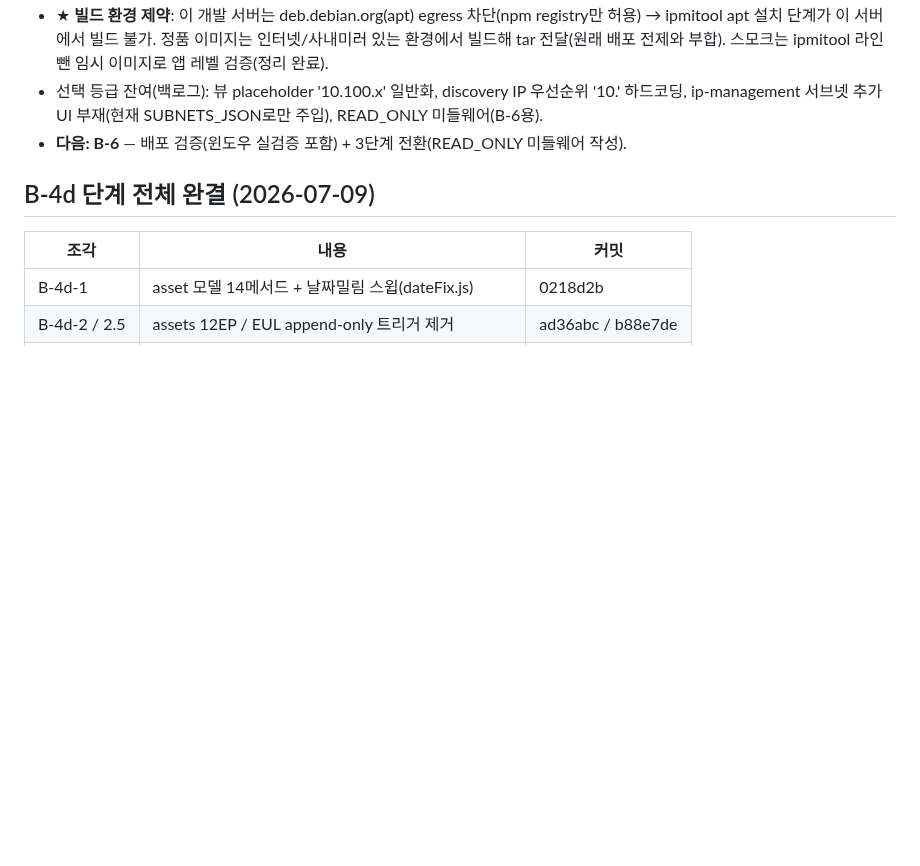
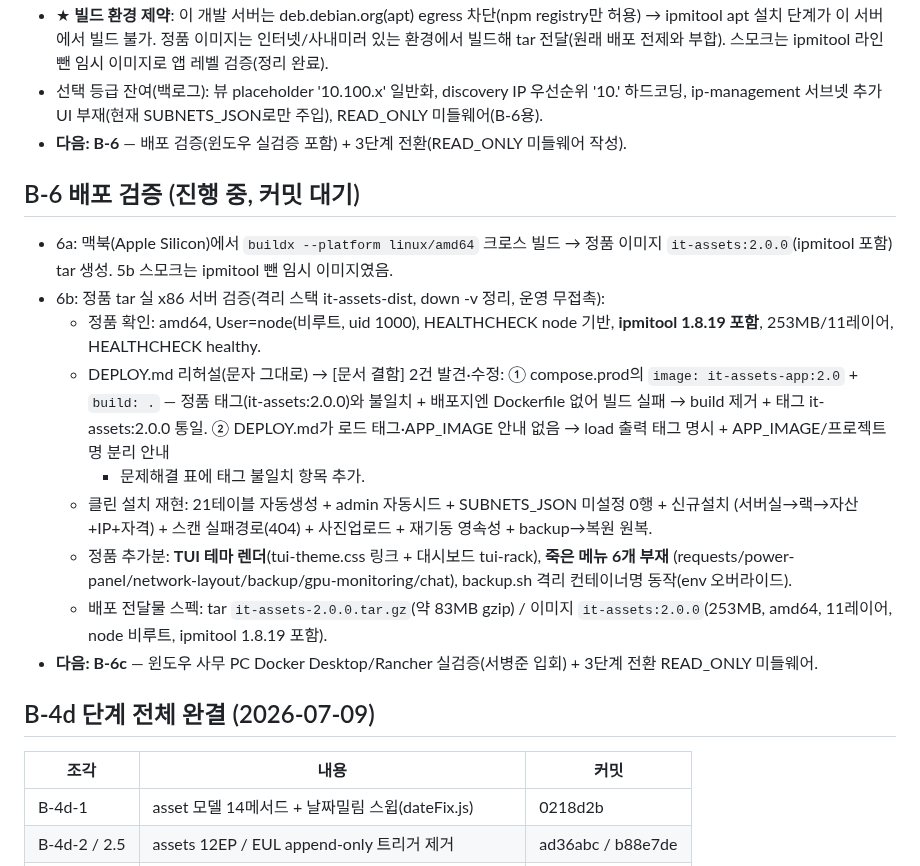
Before and after one commit to ByoungjunSeo/hpc_it_management, a Markdown page: B3_PORTING_RESUME_GUIDE.md, the part around the change. Rendered like a GitHub page; blank space fills up the shorter version.

Commit message:
docs: B-6b — DEPLOY.md 로드 태그/APP_IMAGE/-p 안내 보강, 6a·6b 기록 + 전달물 스펙 표

```diff
--- a/B3_PORTING_RESUME_GUIDE.md
+++ b/B3_PORTING_RESUME_GUIDE.md
@@ -452,6 +452,26 @@ B-4c-1 serverRooms 쓰기 검증 완료 (코드 변경 없음 — B-4b에서 이
   ip-management 서브넷 추가 UI 부재(현재 SUBNETS_JSON로만 주입), READ_ONLY 미들웨어(B-6용).
 - **다음: B-6** — 배포 검증(윈도우 실검증 포함) + 3단계 전환(READ_ONLY 미들웨어 작성).
 
+## B-6 배포 검증 (진행 중, 커밋 대기)
+
+- 6a: 맥북(Apple Silicon)에서 `buildx --platform linux/amd64` 크로스 빌드 → 정품 이미지
+  `it-assets:2.0.0`(ipmitool 포함) tar 생성. 5b 스모크는 ipmitool 뺀 임시 이미지였음.
+- 6b: 정품 tar 실 x86 서버 검증(격리 스택 it-assets-dist, down -v 정리, 운영 무접촉):
+  - 정품 확인: amd64, User=node(비루트, uid 1000), HEALTHCHECK node 기반, **ipmitool 1.8.19 포함**,
+    253MB/11레이어, HEALTHCHECK healthy.
+  - DEPLOY.md 리허설(문자 그대로) → [문서 결함] 2건 발견·수정:
+    ① compose.prod의 `image: it-assets-app:2.0` + `build: .` — 정품 태그(it-assets:2.0.0)와 불일치 +
+       배포지엔 Dockerfile 없어 빌드 실패 → build 제거 + 태그 it-assets:2.0.0 통일.
+    ② DEPLOY.md가 로드 태그·APP_IMAGE 안내 없음 → load 출력 태그 명시 + APP_IMAGE/프로젝트명 분리 안내
+       + 문제해결 표에 태그 불일치 항목 추가.
+  - 클린 설치 재현: 21테이블 자동생성 + admin 자동시드 + SUBNETS_JSON 미설정 0행 + 신규설치
+    (서버실→랙→자산+IP+자격) + 스캔 실패경로(404) + 사진업로드 + 재기동 영속성 + backup→복원 원복.
+  - 정품 추가분: **TUI 테마 렌더**(tui-theme.css 링크 + 대시보드 tui-rack), **죽은 메뉴 6개 부재**
+    (requests/power-panel/network-layout/backup/gpu-monitoring/chat), backup.sh 격리 컨테이너명 동작(env 오버라이드).
+  - 배포 전달물 스펙: tar `it-assets-2.0.0.tar.gz`(약 83MB gzip) / 이미지 `it-assets:2.0.0`(253MB, amd64,
+    11레이어, node 비루트, ipmitool 1.8.19 포함).
+- **다음: B-6c** — 윈도우 사무 PC Docker Desktop/Rancher 실검증(서병준 입회) + 3단계 전환 READ_ONLY 미들웨어.
+
 ## B-4d 단계 전체 완결 (2026-07-09)
 
 | 조각 | 내용 | 커밋 |
```
Also changed, not shown: v2/DEPLOY.md (+12 -5 lines).
